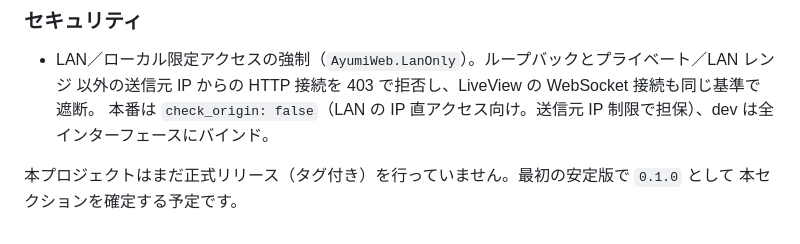
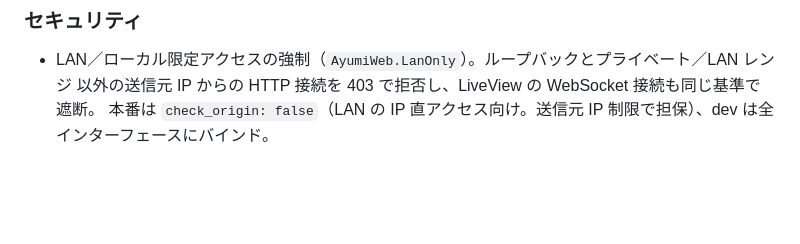
Before and after one commit to SilentMalachite/Ayumi, a Markdown page: CHANGELOG.md, the part around one of its changes. GitHub-like rendering; blank space fills up the shorter version.

Commit message:
docs: mark CHANGELOG [未リリース] as [0.1.1]

```diff
--- a/CHANGELOG.md
+++ b/CHANGELOG.md
@@ -58,7 +60,5 @@
   本番は `check_origin: false`（LAN の IP 直アクセス向け。送信元 IP 制限で担保）、dev は全
   インターフェースにバインド。
 
-本プロジェクトはまだ正式リリース（タグ付き）を行っていません。最初の安定版で `0.1.0` として
-本セクションを確定する予定です。
-
-[未リリース]: https://github.com/SilentMalachite/Ayumi/commits/main
+[未リリース]: https://github.com/SilentMalachite/Ayumi/compare/v0.1.1...HEAD
+[0.1.1]: https://github.com/SilentMalachite/Ayumi/releases/tag/v0.1.1
```
Also changed, not shown: other parts of CHANGELOG.md (+2 -0 lines).
